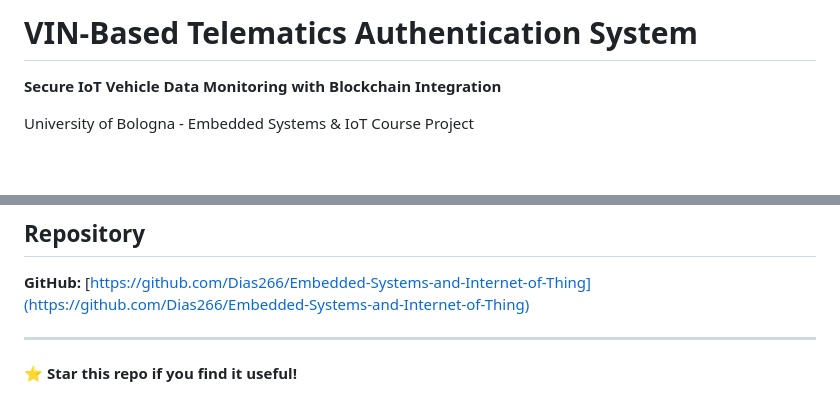
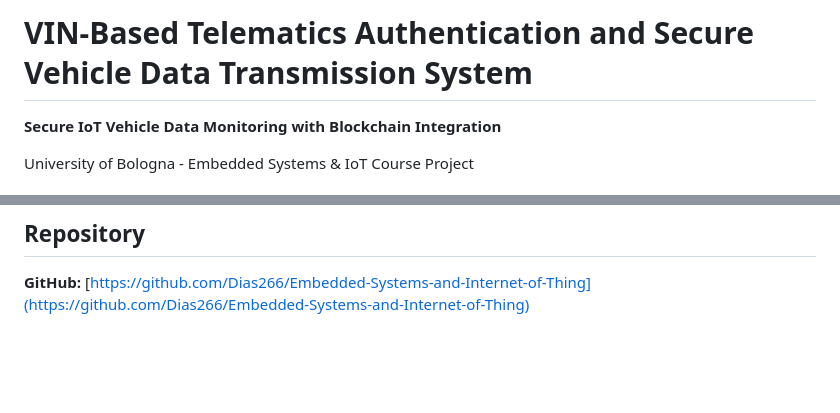
Before and after one commit to Dias266/Embedded-Systems-and-Internet-of-Thing, a Markdown page: README.md, 2 parts joined by grey strips. Drawn GitHub-style; blank space fills up the shorter version.

```diff
--- a/README.md
+++ b/README.md
@@ -1,4 +1,4 @@
-# VIN-Based Telematics Authentication System
+# VIN-Based Telematics Authentication and Secure Vehicle Data Transmission System
 
 **Secure IoT Vehicle Data Monitoring with Blockchain Integration**
 
@@ -253,7 +253,3 @@ MIT License - See LICENSE file for details
 ## Repository
 
 **GitHub:** [https://github.com/Dias266/Embedded-Systems-and-Internet-of-Thing](https://github.com/Dias266/Embedded-Systems-and-Internet-of-Thing)
-
----
-
-**⭐ Star this repo if you find it useful!**
```
